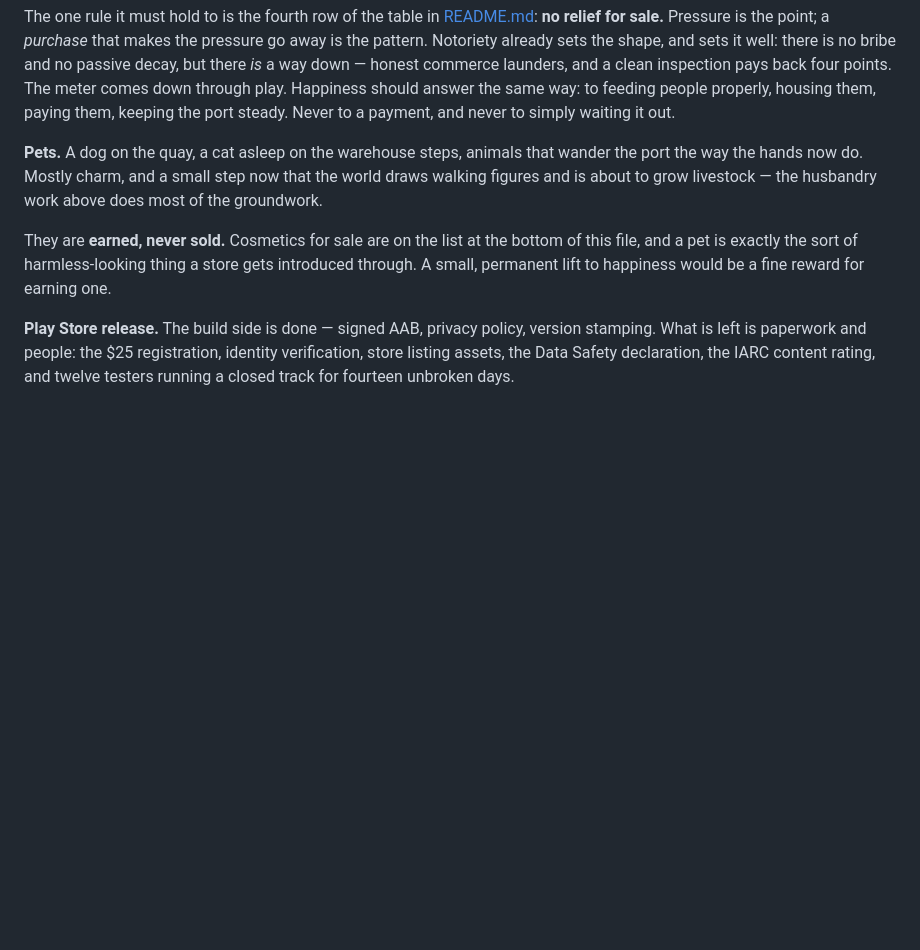
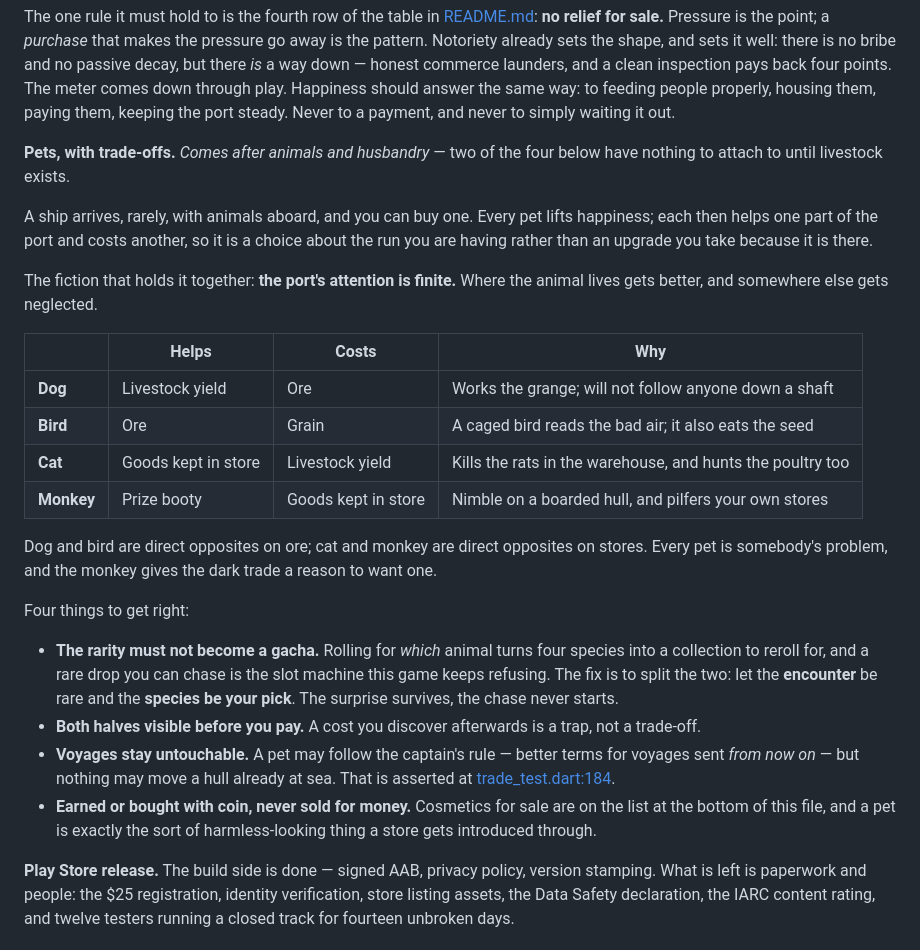
Before and after one commit to Manicalmonocle/PortsAhoy, a Markdown page: ROADMAP.md, the part around the change. GitHub-like rendering; blank space fills up the shorter version.

Commit message:
Roadmap: pets carry trade-offs, and follow husbandry
Pets arrive rarely on a ship and are bought with coin. Each lifts
happiness, then helps one part of the port and costs another, so taking
one is a read on the run you are having rather than a free upgrade.

Four species on two opposing axes. Dog (+livestock/-ore) against bird
(+ore/-grain); cat (+stores/-livestock) against monkey (+booty/-stores).
Every pet is somebody's problem, and the monkey gives the dark trade a
reason to want one. Held together by one fiction: the port's attention
is finite, so where the animal lives gets better and somewhere else gets
neglected.

Sequenced after animals and husbandry — the dog and the cat both point
at livestock that does not exist yet.

Three constraints recorded now rather than discovered later. Rarity must
gate the encounter and never the species, or four animals become a
collection to reroll for. Both halves of the trade must be visible
before paying. And a pet may improve voyages sent from now on, like a
captain, but never a hull already at sea (trade_test.dart:184).

Co-Authored-By: Claude Opus 5 <noreply@anthropic.com>

```diff
--- a/ROADMAP.md
+++ b/ROADMAP.md
@@ -74,15 +74,44 @@ back four points. The meter comes down through play. Happiness should answer the
 same way: to feeding people properly, housing them, paying them, keeping the
 port steady. Never to a payment, and never to simply waiting it out.
 
-**Pets.** A dog on the quay, a cat asleep on the warehouse steps, animals that
-wander the port the way the hands now do. Mostly charm, and a small step now
-that the world draws walking figures and is about to grow livestock — the
-husbandry work above does most of the groundwork.
+**Pets, with trade-offs.** *Comes after animals and husbandry* — two of the four
+below have nothing to attach to until livestock exists.
 
-They are **earned, never sold.** Cosmetics for sale are on the list at the
-bottom of this file, and a pet is exactly the sort of harmless-looking thing a
-store gets introduced through. A small, permanent lift to happiness would be a
-fine reward for earning one.
+A ship arrives, rarely, with animals aboard, and you can buy one. Every pet
+lifts happiness; each then helps one part of the port and costs another, so it
+is a choice about the run you are having rather than an upgrade you take because
+it is there.
+
+The fiction that holds it together: **the port's attention is finite.** Where
+the animal lives gets better, and somewhere else gets neglected.
+
+| | Helps | Costs | Why |
+| --- | --- | --- | --- |
+| **Dog** | Livestock yield | Ore | Works the grange; will not follow anyone down a shaft |
+| **Bird** | Ore | Grain | A caged bird reads the bad air; it also eats the seed |
+| **Cat** | Goods kept in store | Livestock yield | Kills the rats in the warehouse, and hunts the poultry too |
+| **Monkey** | Prize booty | Goods kept in store | Nimble on a boarded hull, and pilfers your own stores |
+
+Dog and bird are direct opposites on ore; cat and monkey are direct opposites on
+stores. Every pet is somebody's problem, and the monkey gives the dark trade a
+reason to want one.
+
+Four things to get right:
+
+- **The rarity must not become a gacha.** Rolling for *which* animal turns four
+  species into a collection to reroll for, and a rare drop you can chase is the
+  slot machine this game keeps refusing. The fix is to split the two: let the
+  **encounter** be rare and the **species be your pick**. The surprise survives,
+  the chase never starts.
+- **Both halves visible before you pay.** A cost you discover afterwards is a
+  trap, not a trade-off.
+- **Voyages stay untouchable.** A pet may follow the captain's rule — better
+  terms for voyages sent *from now on* — but nothing may move a hull already at
+  sea. That is asserted at
+  [trade_test.dart:184](test/trade_test.dart#L184).
+- **Earned or bought with coin, never sold for money.** Cosmetics for sale are
+  on the list at the bottom of this file, and a pet is exactly the sort of
+  harmless-looking thing a store gets introduced through.
 
 **Play Store release.** The build side is done — signed AAB, privacy policy,
 version stamping. What is left is paperwork and people: the $25 registration,
```
